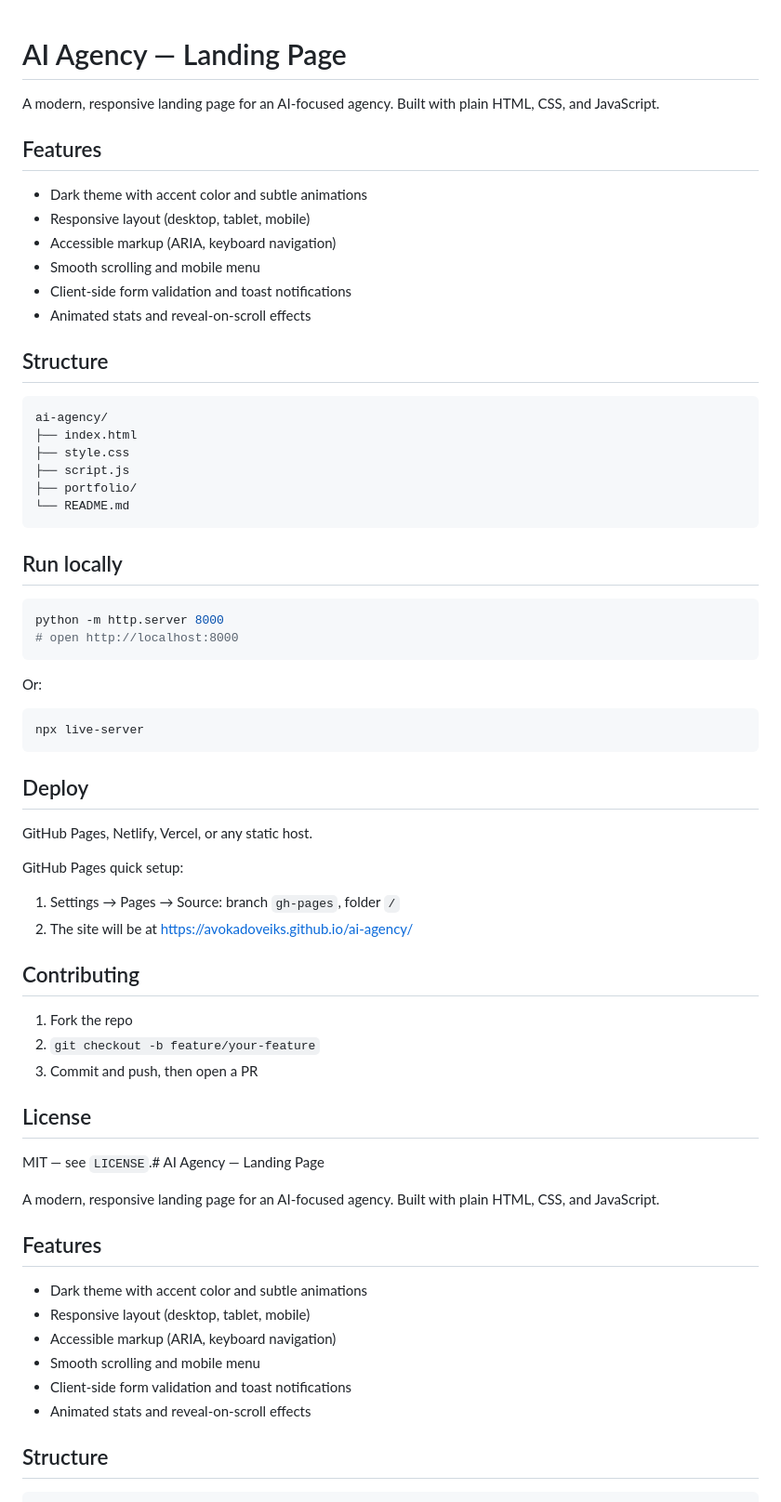
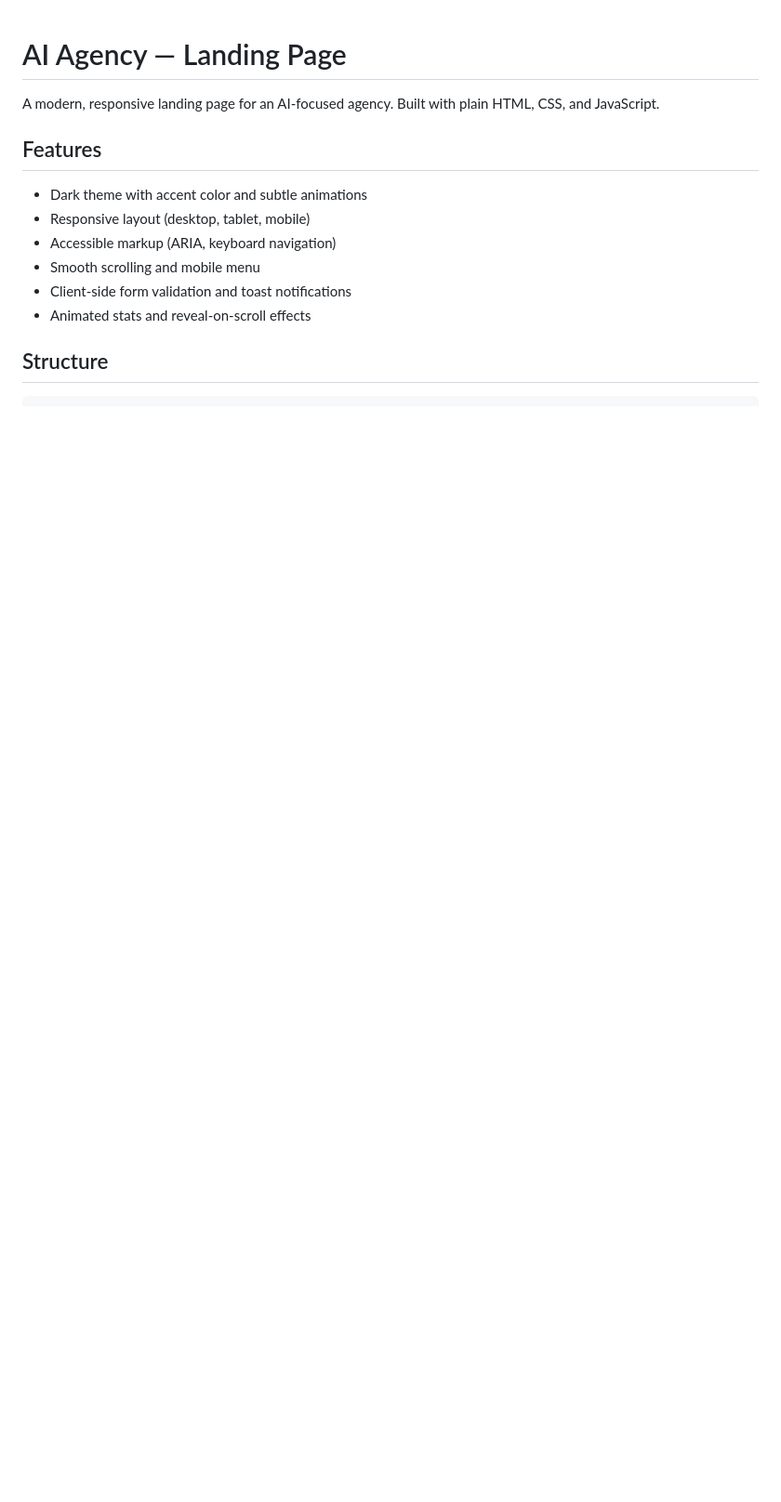
Before and after one commit to avokadoveiks/ai-agency, a Markdown page: README.md, the part around the change printed below. Shown: that part at 93% size. Rendered like a GitHub page; blank space fills up the shorter version.

````diff
--- a/README.md
+++ b/README.md
@@ -1,49 +1,4 @@
 # AI Agency — Landing Page
-
-A modern, responsive landing page for an AI-focused agency. Built with plain HTML, CSS, and JavaScript.
-
-## Features
-- Dark theme with accent color and subtle animations
-- Responsive layout (desktop, tablet, mobile)
-- Accessible markup (ARIA, keyboard navigation)
-- Smooth scrolling and mobile menu
-- Client-side form validation and toast notifications
-- Animated stats and reveal-on-scroll effects
-
-## Structure
-```
-ai-agency/
-├── index.html
-├── style.css
-├── script.js
-├── portfolio/
-└── README.md
-```
-
-## Run locally
-```bash
-python -m http.server 8000
-# open http://localhost:8000
-```
-Or:
-```bash
-npx live-server
-```
-
-## Deploy
-GitHub Pages, Netlify, Vercel, or any static host.
-
-GitHub Pages quick setup:
-1) Settings → Pages → Source: branch `gh-pages`, folder `/`
-2) The site will be at https://avokadoveiks.github.io/ai-agency/
-
-## Contributing
-1) Fork the repo
-2) `git checkout -b feature/your-feature`
-3) Commit and push, then open a PR
-
-## License
-MIT — see `LICENSE`.# AI Agency — Landing Page
 
 A modern, responsive landing page for an AI-focused agency. Built with plain HTML, CSS, and JavaScript.
 
````
Also changed, not shown: other parts of README.md (+0 -56 lines).
